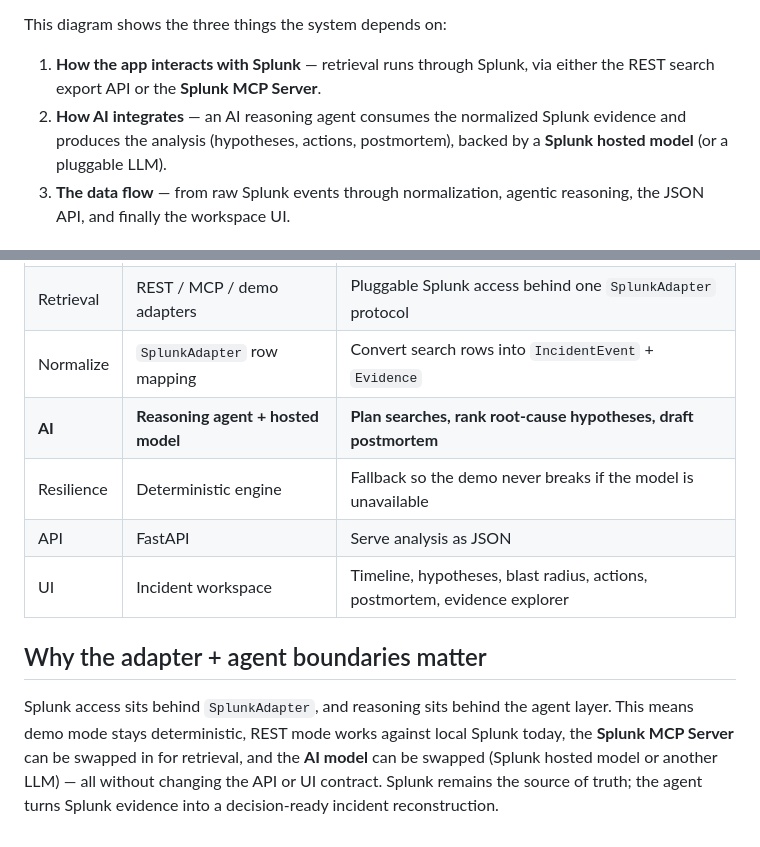
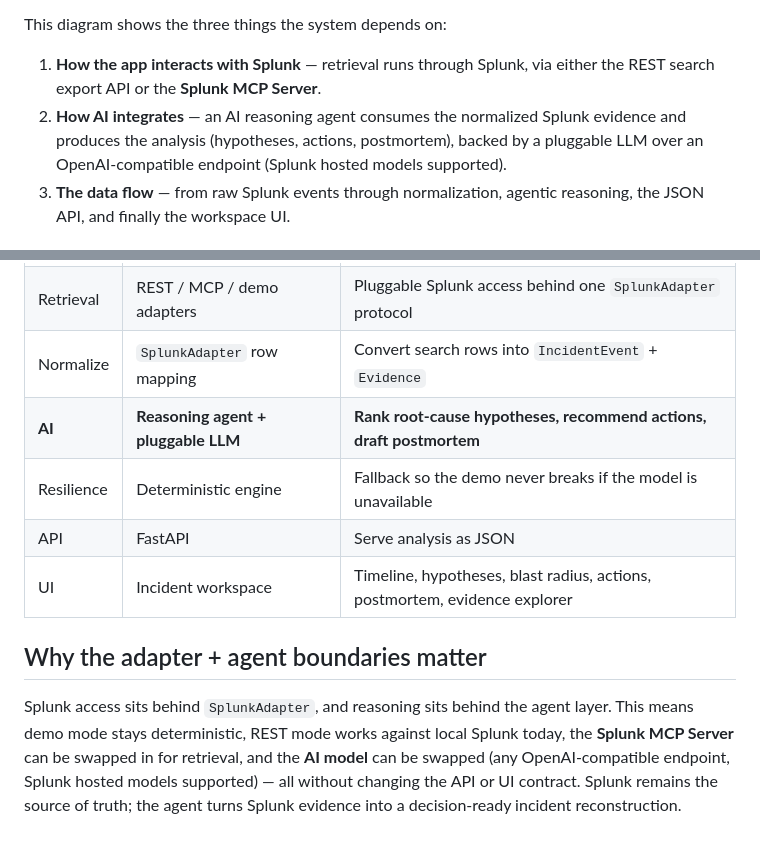
Before and after one commit to Sai-Krishna99/splunk-ops-flight-recorder, a Markdown page: architecture_diagram.md, 2 parts joined by grey strips. Rendered like a GitHub page.

Commit message:
docs: align architecture_diagram with accurate pluggable-LLM framing

```diff
--- a/architecture_diagram.md
+++ b/architecture_diagram.md
@@ -11,7 +11,8 @@ This diagram shows the three things the system depends on:
    either the REST search export API or the **Splunk MCP Server**.
 2. **How AI integrates** — an AI reasoning agent consumes the normalized Splunk
    evidence and produces the analysis (hypotheses, actions, postmortem), backed
-   by a **Splunk hosted model** (or a pluggable LLM).
+   by a pluggable LLM over an OpenAI-compatible endpoint (Splunk hosted models
+   supported).
 3. **The data flow** — from raw Splunk events through normalization, agentic
    reasoning, the JSON API, and finally the workspace UI.
 
@@ -78,7 +79,7 @@ flowchart TB
 | Data | Splunk index `ops_demo` | System of record for all incident evidence |
 | Retrieval | REST / MCP / demo adapters | Pluggable Splunk access behind one `SplunkAdapter` protocol |
 | Normalize | `SplunkAdapter` row mapping | Convert search rows into `IncidentEvent` + `Evidence` |
-| **AI** | **Reasoning agent + hosted model** | **Plan searches, rank root-cause hypotheses, draft postmortem** |
+| **AI** | **Reasoning agent + pluggable LLM** | **Rank root-cause hypotheses, recommend actions, draft postmortem** |
 | Resilience | Deterministic engine | Fallback so the demo never breaks if the model is unavailable |
 | API | FastAPI | Serve analysis as JSON |
 | UI | Incident workspace | Timeline, hypotheses, blast radius, actions, postmortem, evidence explorer |
@@ -88,6 +89,6 @@ flowchart TB
 Splunk access sits behind `SplunkAdapter`, and reasoning sits behind the agent
 layer. This means demo mode stays deterministic, REST mode works against local
 Splunk today, the **Splunk MCP Server** can be swapped in for retrieval, and the
-**AI model** can be swapped (Splunk hosted model or another LLM) — all without
-changing the API or UI contract. Splunk remains the source of truth; the agent
+**AI model** can be swapped (any OpenAI-compatible endpoint, Splunk hosted
+models supported) — all without changing the API or UI contract. Splunk remains the source of truth; the agent
 turns Splunk evidence into a decision-ready incident reconstruction.
```
Also changed, not shown: other parts of architecture_diagram.md (+1 -1 lines).
